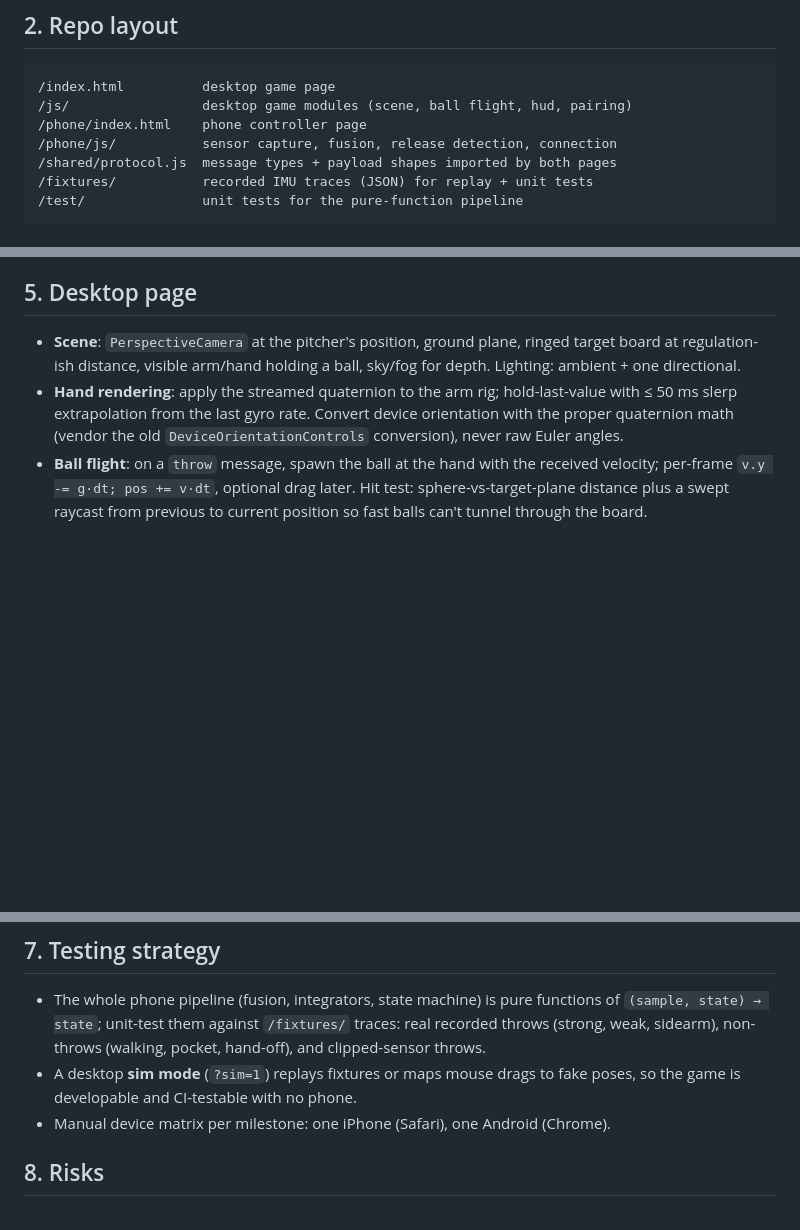
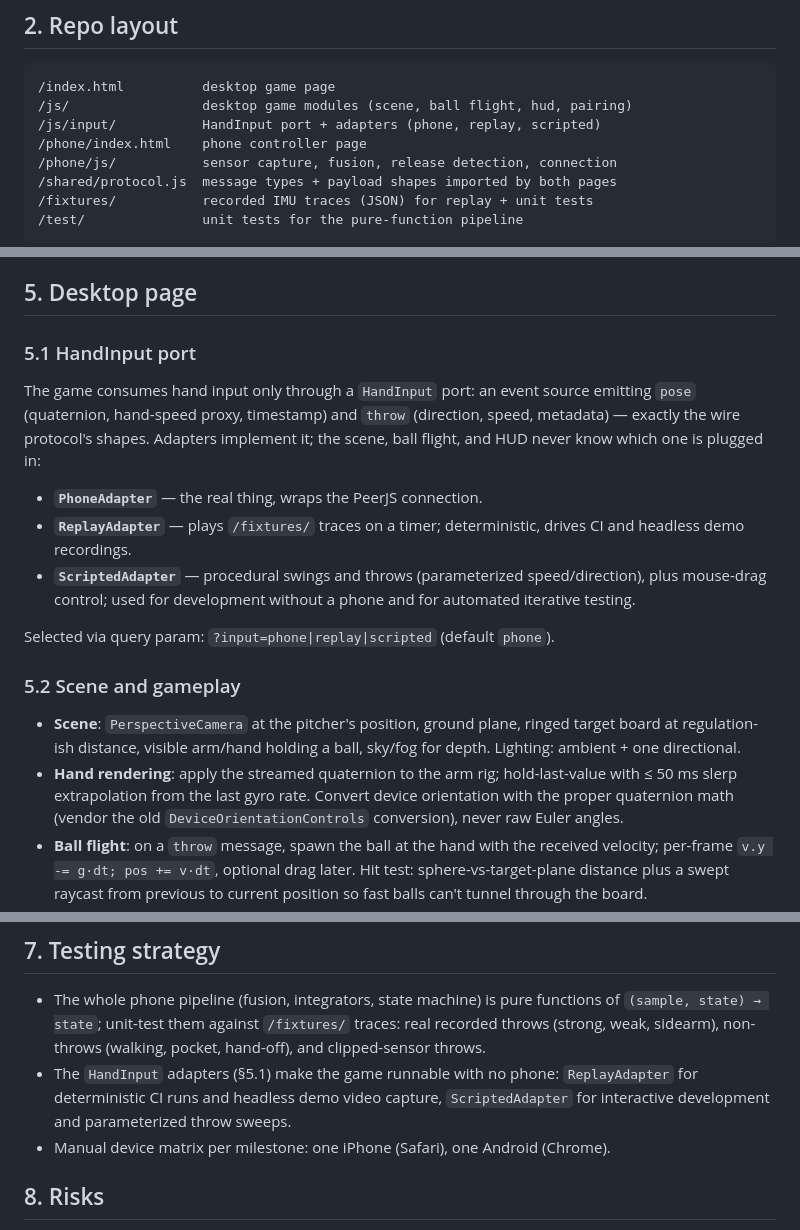
Before and after one commit to anandyandawang/throw-a-ball, a Markdown page: BUILD_PLAN.md, 3 parts joined by grey strips. Rendered like a GitHub page; blank space fills up the shorter version.

Commit message:
Add HandInput port with phone, replay, and scripted adapters to plan
Co-Authored-By: Claude Fable 5 <noreply@anthropic.com>
Claude-Session: https://claude.ai/code/session_01WhmvgcQmMvoF5hjefDyQd8

````diff
--- a/BUILD_PLAN.md
+++ b/BUILD_PLAN.md
@@ -23,6 +23,7 @@ A browser-only, phone-as-the-ball pitching trainer. The desktop browser shows a
 ```
 /index.html          desktop game page
 /js/                 desktop game modules (scene, ball flight, hud, pairing)
+/js/input/           HandInput port + adapters (phone, replay, scripted)
 /phone/index.html    phone controller page
 /phone/js/           sensor capture, fusion, release detection, connection
 /shared/protocol.js  message types + payload shapes imported by both pages
@@ -75,6 +76,18 @@ CSS armor for violent swinging: `overscroll-behavior: none`, `touch-action: none
 
 ## 5. Desktop page
 
+### 5.1 HandInput port
+
+The game consumes hand input only through a `HandInput` port: an event source emitting `pose` (quaternion, hand-speed proxy, timestamp) and `throw` (direction, speed, metadata) — exactly the wire protocol's shapes. Adapters implement it; the scene, ball flight, and HUD never know which one is plugged in:
+
+- **`PhoneAdapter`** — the real thing, wraps the PeerJS connection.
+- **`ReplayAdapter`** — plays `/fixtures/` traces on a timer; deterministic, drives CI and headless demo recordings.
+- **`ScriptedAdapter`** — procedural swings and throws (parameterized speed/direction), plus mouse-drag control; used for development without a phone and for automated iterative testing.
+
+Selected via query param: `?input=phone|replay|scripted` (default `phone`).
+
+### 5.2 Scene and gameplay
+
 - **Scene**: `PerspectiveCamera` at the pitcher's position, ground plane, ringed target board at regulation-ish distance, visible arm/hand holding a ball, sky/fog for depth. Lighting: ambient + one directional.
 - **Hand rendering**: apply the streamed quaternion to the arm rig; hold-last-value with ≤ 50 ms slerp extrapolation from the last gyro rate. Convert device orientation with the proper quaternion math (vendor the old `DeviceOrientationControls` conversion), never raw Euler angles.
 - **Ball flight**: on a `throw` message, spawn the ball at the hand with the received velocity; per-frame `v.y -= g·dt; pos += v·dt`, optional drag later. Hit test: sphere-vs-target-plane distance plus a swept raycast from previous to current position so fast balls can't tunnel through the board.
@@ -97,7 +110,7 @@ Each milestone ends runnable and demoed with a short screen recording (headless
 ## 7. Testing strategy
 
 - The whole phone pipeline (fusion, integrators, state machine) is pure functions of `(sample, state) → state`; unit-test them against `/fixtures/` traces: real recorded throws (strong, weak, sidearm), non-throws (walking, pocket, hand-off), and clipped-sensor throws.
-- A desktop **sim mode** (`?sim=1`) replays fixtures or maps mouse drags to fake poses, so the game is developable and CI-testable with no phone.
+- The `HandInput` adapters (§5.1) make the game runnable with no phone: `ReplayAdapter` for deterministic CI runs and headless demo video capture, `ScriptedAdapter` for interactive development and parameterized throw sweeps.
 - Manual device matrix per milestone: one iPhone (Safari), one Android (Chrome).
 
 ## 8. Risks
````
